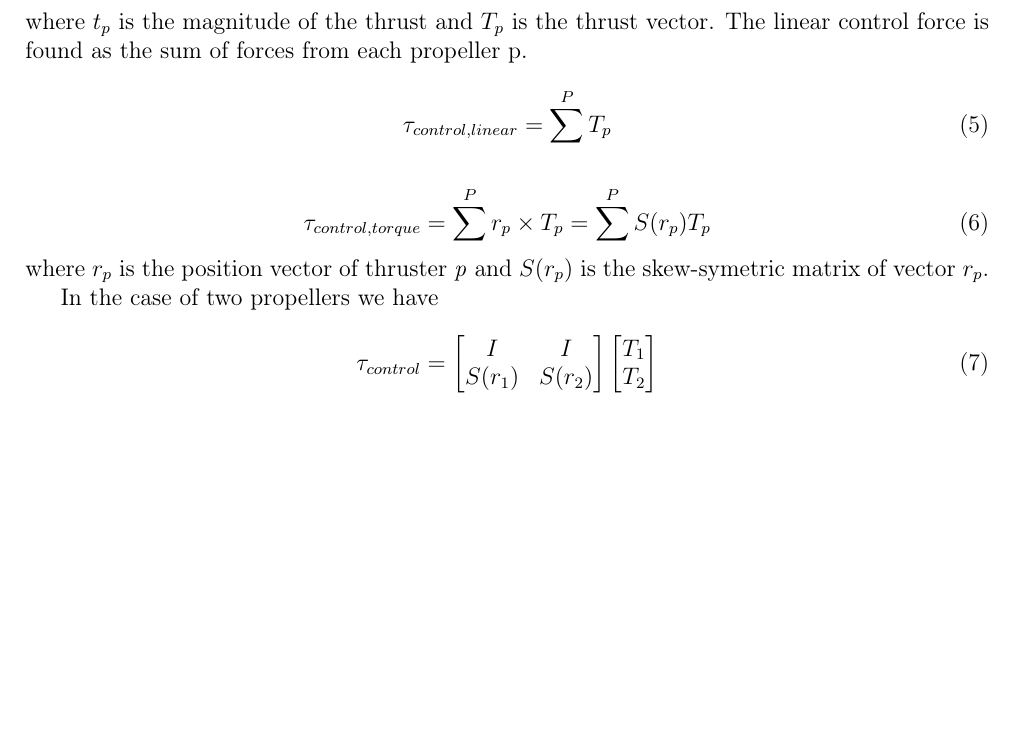
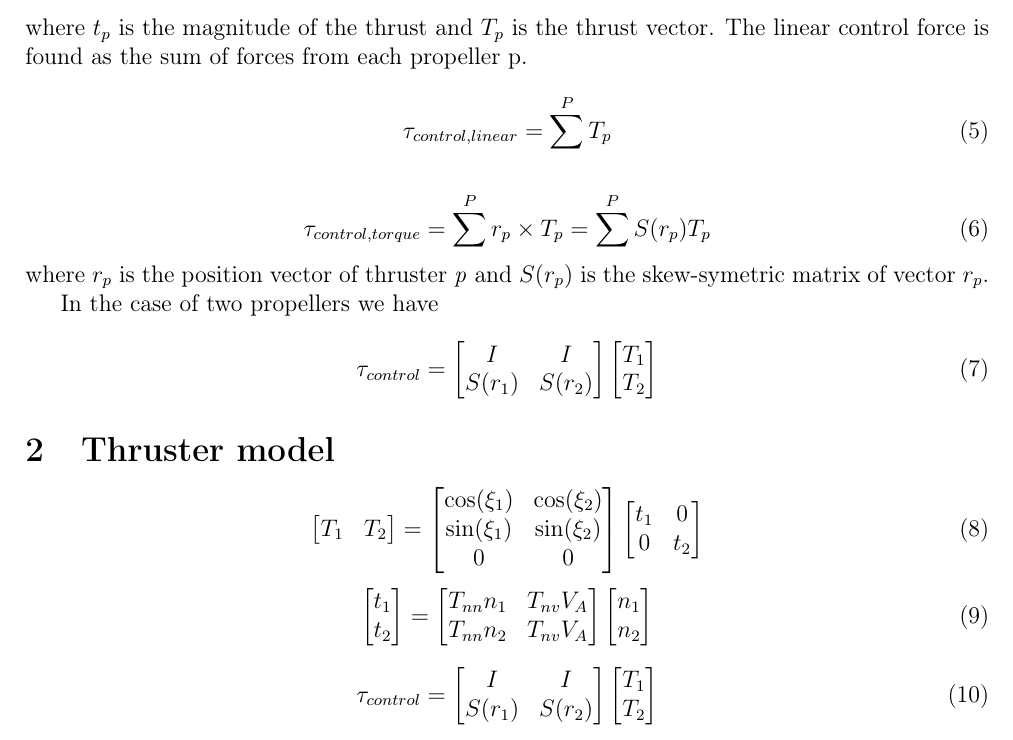
Before and after one commit to andreasgamborg/AutoDocking, a LaTeX document (Documentation/ThrusterModel.tex): part of the page, cut so that both start at the same text, the shorter picture padded with empty space. Compiled offline with pdfLaTeX.

Commit message:
Thruster control

```diff
--- a/Documentation/Kinematics.tex
+++ b/Documentation/ThrusterModel.tex
@@ -13,6 +13,7 @@
 }
 % Useful packages
 \usepackage{amsmath}
+\usepackage{bm}
 \usepackage{graphicx}
 \usepackage[colorlinks=true, allcolors=blue]{hyperref}
 
@@ -59,4 +60,19 @@ In the case of two propellers we have
 \begin{equation}
 	\tau_{control} = \begin{bmatrix} I & I \\ S(r_1) & S(r_2) \end{bmatrix}\begin{bmatrix} T_1 \\ T_2 \end{bmatrix}
 \end{equation}
+
+
+\section{Thruster model}
+
+\begin{equation}
+	\begin{bmatrix} T_1 & T_2 \end{bmatrix} = \begin{bmatrix} \cos(\xi_1) & \cos(\xi_2) \\ \sin(\xi_1) & \sin(\xi_2) \\ 0 & 0\end{bmatrix}\begin{bmatrix} t_1 & 0 \\ 0 & t_2 \end{bmatrix}
+\end{equation}
+\begin{equation}
+	\begin{bmatrix} t_1 \\ t_2 \end{bmatrix} = \begin{bmatrix} T_{nn}n_1 & T_{nv}V_A \\ T_{nn}n_2 & T_{nv}V_A \end{bmatrix}\begin{bmatrix} n_1 \\ n_2 \end{bmatrix}
+\end{equation}
+
+\begin{equation}
+	\tau_{control} = \begin{bmatrix} I & I \\ S(r_1) & S(r_2) \end{bmatrix}\begin{bmatrix} T_1 \\ T_2 \end{bmatrix}
+\end{equation}
+
 \end{document}
```
Also changed, not shown: Documentation/ThrusterModel.pdf (added), 1 other file.
